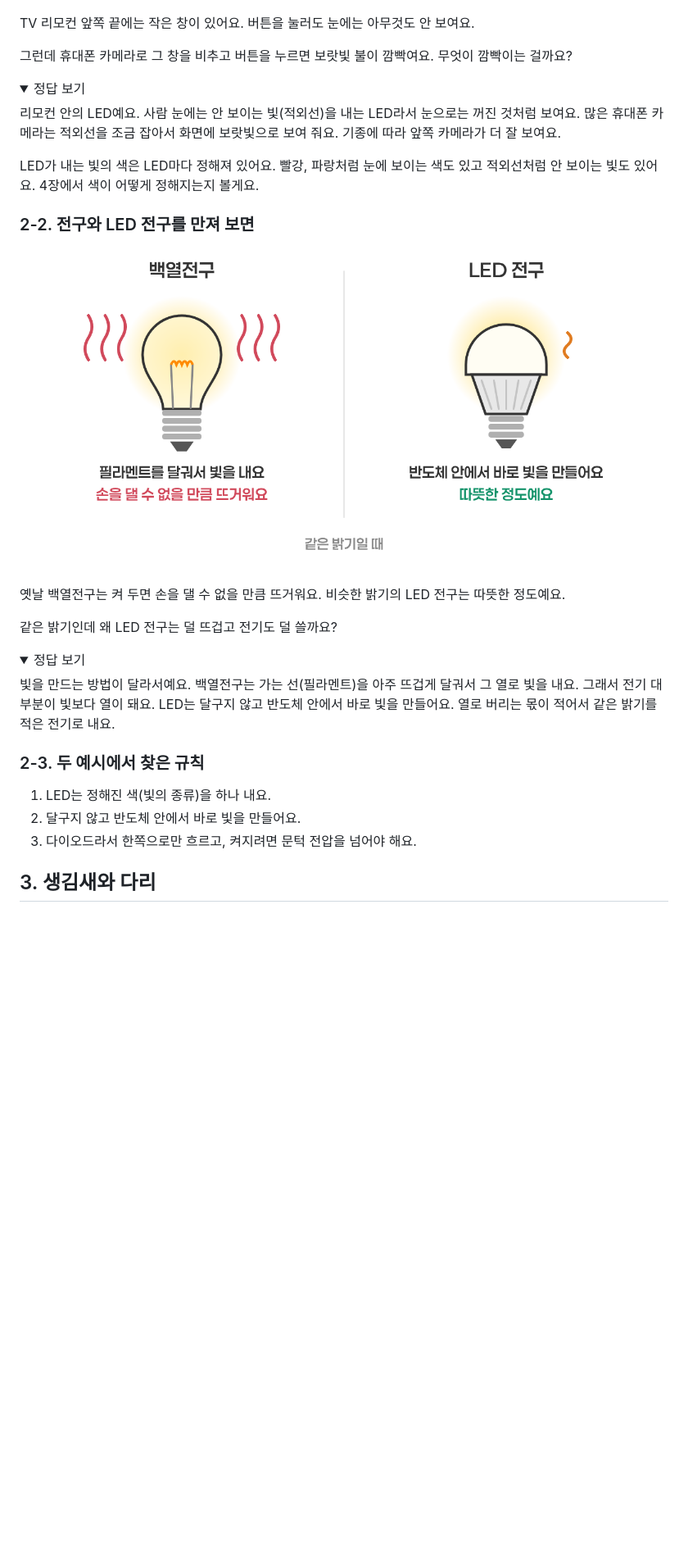
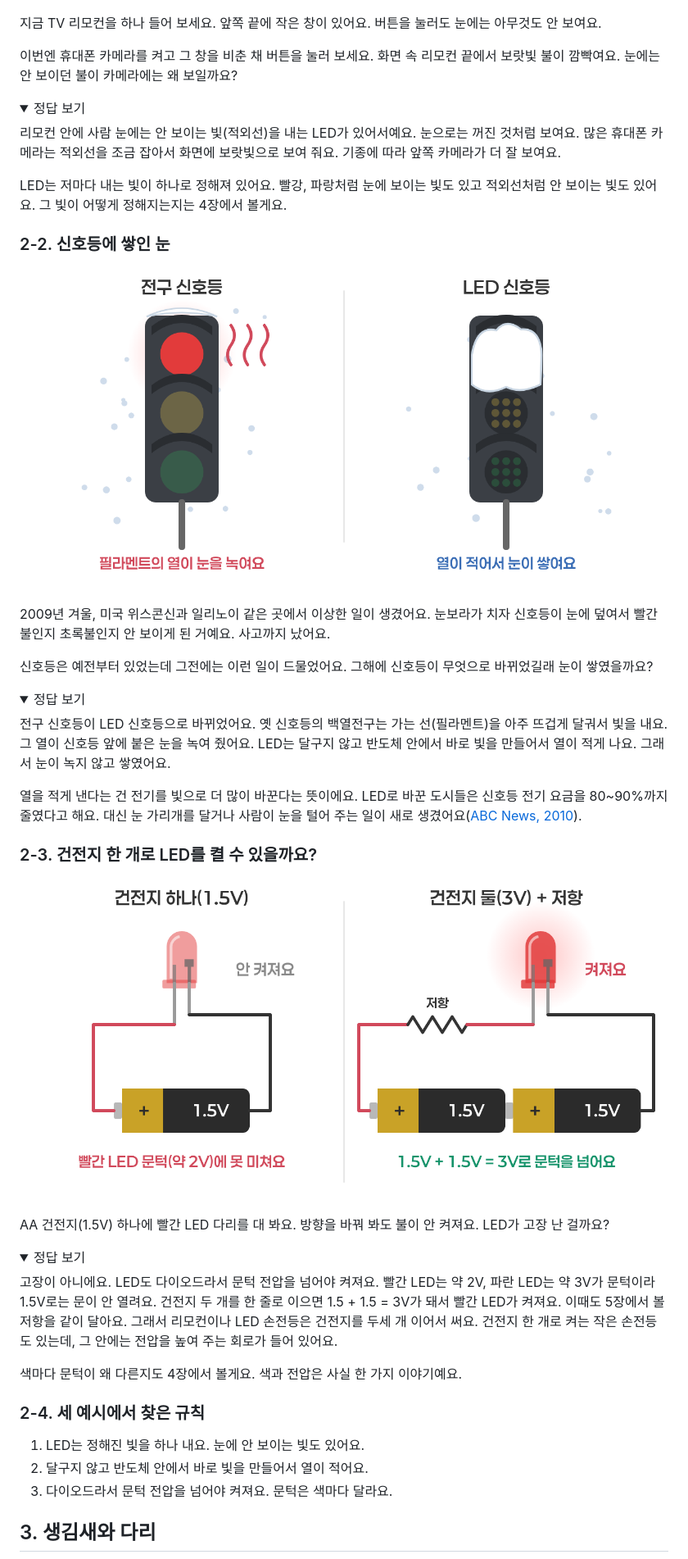
Before and after one commit to Duinho/ezenglab, a Markdown page: 전자 부품 150 LED/index.md, the part around one of its changes. Shown at 82% size. GitHub-like rendering; pictures changed too: 전자 부품 150 LED/e13_battery.png (added), 전자 부품 150 LED/e2_bulb.png (deleted), 전자 부품 150 LED/e2_snow.png (added); folded sections open; blank space fills up the shorter version.

Commit message:
LED: 감 잡기 예시를 신호등 눈·건전지 수수께끼로, 노벨상 뒷이야기·LED 센서 실험 추가(팀장님 피드백)
Co-Authored-By: Claude Opus 5.5 <noreply@anthropic.com>
Claude-Session: https://claude.ai/code/session_01DR6nsVGpfyDHTbMeWTzpiQ

```diff
--- a/전자 부품 150 LED/index.md
+++ b/전자 부품 150 LED/index.md
@@ -25,39 +25,56 @@ LED는 Light Emitting Diode의 줄임말이에요. 우리말로는 「빛을 내
 
 ![눈에는 안 보이는데 카메라에는 보여요](e1_remote.png)
 
-TV 리모컨 앞쪽 끝에는 작은 창이 있어요. 버튼을 눌러도 눈에는 아무것도 안 보여요.
+지금 TV 리모컨을 하나 들어 보세요. 앞쪽 끝에 작은 창이 있어요. 버튼을 눌러도 눈에는 아무것도 안 보여요.
 
-그런데 휴대폰 카메라로 그 창을 비추고 버튼을 누르면 보랏빛 불이 깜빡여요. 무엇이 깜빡이는 걸까요?
+이번엔 휴대폰 카메라를 켜고 그 창을 비춘 채 버튼을 눌러 보세요. 화면 속 리모컨 끝에서 보랏빛 불이 깜빡여요. 눈에는 안 보이던 불이 카메라에는 왜 보일까요?
 
 <details>
 <summary>정답 보기</summary>
 
-리모컨 안의 LED예요. 사람 눈에는 안 보이는 빛(적외선)을 내는 LED라서 눈으로는 꺼진 것처럼 보여요. 많은 휴대폰 카메라는 적외선을 조금 잡아서 화면에 보랏빛으로 보여 줘요. 기종에 따라 앞쪽 카메라가 더 잘 보여요.
+리모컨 안에 사람 눈에는 안 보이는 빛(적외선)을 내는 LED가 있어서예요. 눈으로는 꺼진 것처럼 보여요. 많은 휴대폰 카메라는 적외선을 조금 잡아서 화면에 보랏빛으로 보여 줘요. 기종에 따라 앞쪽 카메라가 더 잘 보여요.
 
-LED가 내는 빛의 색은 LED마다 정해져 있어요. 빨강, 파랑처럼 눈에 보이는 색도 있고 적외선처럼 안 보이는 빛도 있어요. 4장에서 색이 어떻게 정해지는지 볼게요.
+LED는 저마다 내는 빛이 하나로 정해져 있어요. 빨강, 파랑처럼 눈에 보이는 빛도 있고 적외선처럼 안 보이는 빛도 있어요. 그 빛이 어떻게 정해지는지는 4장에서 볼게요.
 
 </details>
 
-### 2-2. 전구와 LED 전구를 만져 보면
+### 2-2. 신호등에 쌓인 눈
 
-![같은 밝기라도 백열전구는 뜨겁고 LED 전구는 덜 뜨거워요](e2_bulb.png)
+![전구 신호등은 눈이 녹고 LED 신호등은 눈이 쌓여요](e2_snow.png)
 
-옛날 백열전구는 켜 두면 손을 댈 수 없을 만큼 뜨거워요. 비슷한 밝기의 LED 전구는 따뜻한 정도예요.
+2009년 겨울, 미국 위스콘신과 일리노이 같은 곳에서 이상한 일이 생겼어요. 눈보라가 치자 신호등이 눈에 덮여서 빨간불인지 초록불인지 안 보이게 된 거예요. 사고까지 났어요.
 
-같은 밝기인데 왜 LED 전구는 덜 뜨겁고 전기도 덜 쓸까요?
+신호등은 예전부터 있었는데 그전에는 이런 일이 드물었어요. 그해에 신호등이 무엇으로 바뀌었길래 눈이 쌓였을까요?
 
 <details>
 <summary>정답 보기</summary>
 
-빛을 만드는 방법이 달라서예요. 백열전구는 가는 선(필라멘트)을 아주 뜨겁게 달궈서 그 열로 빛을 내요. 그래서 전기 대부분이 빛보다 열이 돼요. LED는 달구지 않고 반도체 안에서 바로 빛을 만들어요. 열로 버리는 몫이 적어서 같은 밝기를 적은 전기로 내요.
+전구 신호등이 LED 신호등으로 바뀌었어요. 옛 신호등의 백열전구는 가는 선(필라멘트)을 아주 뜨겁게 달궈서 빛을 내요. 그 열이 신호등 앞에 붙은 눈을 녹여 줬어요. LED는 달구지 않고 반도체 안에서 바로 빛을 만들어서 열이 적게 나요. 그래서 눈이 녹지 않고 쌓였어요.
+
+열을 적게 낸다는 건 전기를 빛으로 더 많이 바꾼다는 뜻이에요. LED로 바꾼 도시들은 신호등 전기 요금을 80~90%까지 줄였다고 해요. 대신 눈 가리개를 달거나 사람이 눈을 털어 주는 일이 새로 생겼어요([ABC News, 2010](https://abcnews.com/amp/GMA/ConsumerNews/led-traffic-lights-unusual-potentially-deadly-winter-problem/story?id=9506449)).
 
 </details>
 
-### 2-3. 두 예시에서 찾은 규칙
+### 2-3. 건전지 한 개로 LED를 켤 수 있을까요?
 
-1. LED는 정해진 색(빛의 종류)을 하나 내요.
-2. 달구지 않고 반도체 안에서 바로 빛을 만들어요.
-3. 다이오드라서 한쪽으로만 흐르고, 켜지려면 문턱 전압을 넘어야 해요.
+![1.5V 건전지 하나로는 LED가 안 켜져요](e13_battery.png)
+
+AA 건전지(1.5V) 하나에 빨간 LED 다리를 대 봐요. 방향을 바꿔 봐도 불이 안 켜져요. LED가 고장 난 걸까요?
+
+<details>
+<summary>정답 보기</summary>
+
+고장이 아니에요. LED도 다이오드라서 문턱 전압을 넘어야 켜져요. 빨간 LED는 약 2V, 파란 LED는 약 3V가 문턱이라 1.5V로는 문이 안 열려요. 건전지 두 개를 한 줄로 이으면 1.5 + 1.5 = 3V가 돼서 빨간 LED가 켜져요. 이때도 5장에서 볼 저항을 같이 달아요. 그래서 리모컨이나 LED 손전등은 건전지를 두세 개 이어서 써요. 건전지 한 개로 켜는 작은 손전등도 있는데, 그 안에는 전압을 높여 주는 회로가 들어 있어요.
+
+색마다 문턱이 왜 다른지도 4장에서 볼게요. 색과 전압은 사실 한 가지 이야기예요.
+
+</details>
+
+### 2-4. 세 예시에서 찾은 규칙
+
+1. LED는 정해진 빛을 하나 내요. 눈에 안 보이는 빛도 있어요.
+2. 달구지 않고 반도체 안에서 바로 빛을 만들어서 열이 적어요.
+3. 다이오드라서 문턱 전압을 넘어야 켜져요. 문턱은 색마다 달라요.
 
 ## 3. 생김새와 다리
 
```
Also changed, not shown: other parts of 전자 부품 150 LED/index.md (+30 -2 lines), 전자 부품 150 LED/e14_sensor.png (added).
